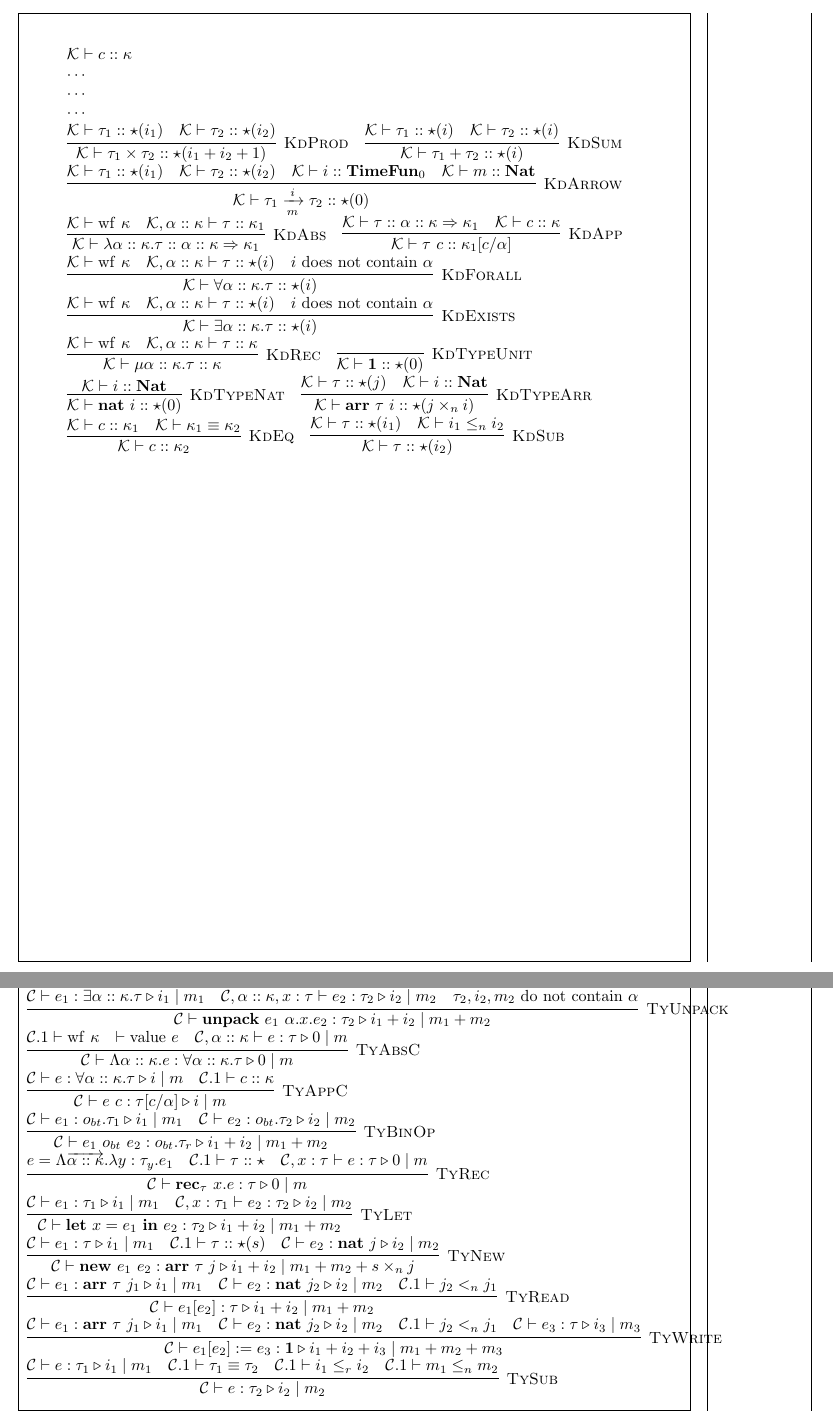
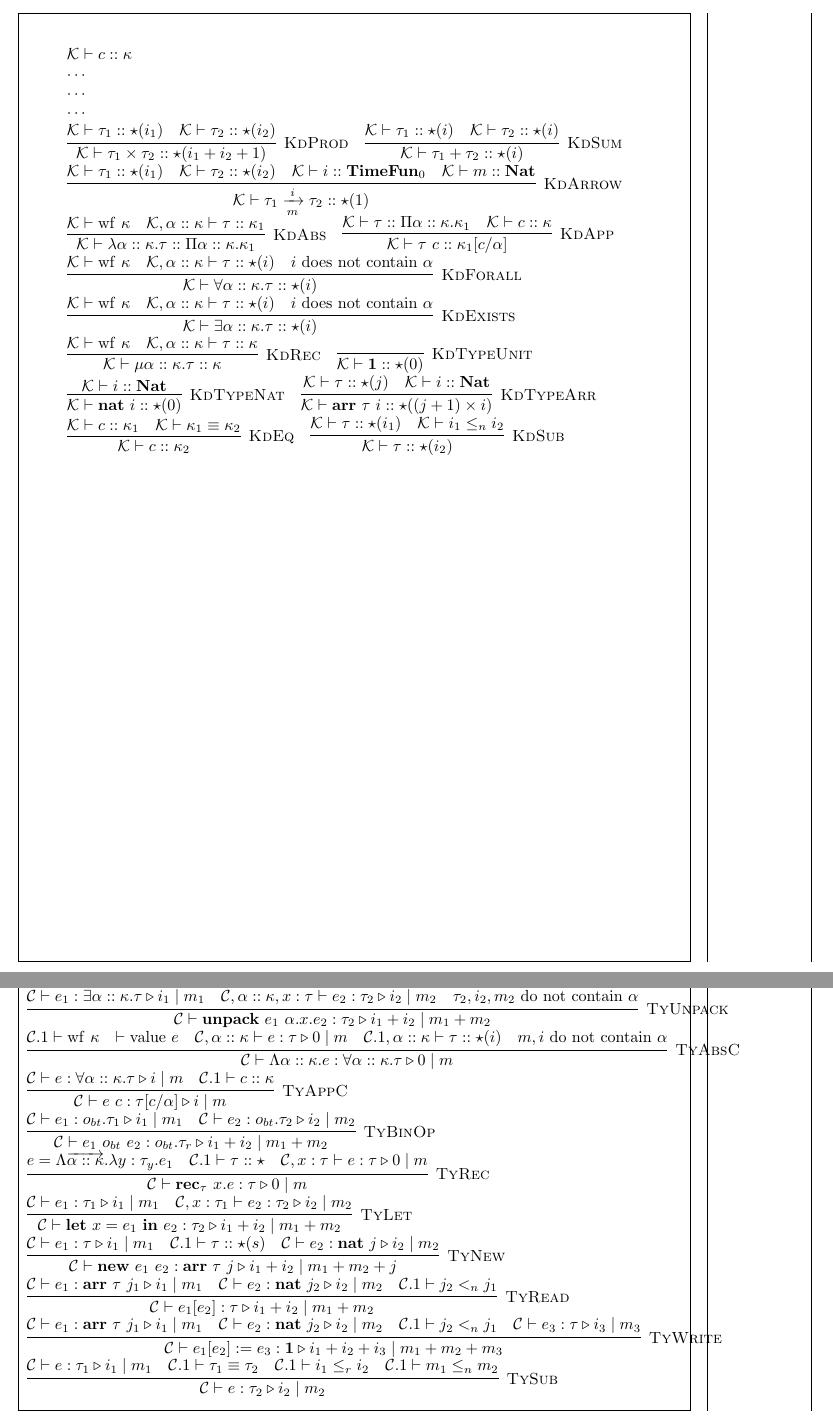
Before and after one commit to mit-plv/timl, a LaTeX document (impl/compiler/formalization/micro-timl.tex): two parts of pages 6 and 7 of 7, joined at a grey line, cut so that both start at the same text. Compiled offline with pdfLaTeX.

Commit message:
Minor changes

```diff
--- a/impl/compiler/formalization/micro-timl.tex
+++ b/impl/compiler/formalization/micro-timl.tex
@@ -285,15 +285,15 @@
 	\cdots \\
 	\infer[\textsc{KdProd}]{\mathcal{K} \vdash \tau_1 \times \tau_2 :: \star(i_1+i_2+1)}{\mathcal{K} \vdash \tau_1 :: \star(i_1) & \mathcal{K} \vdash \tau_2 :: \star(i_2)} \hspace{1em}
 	\infer[\textsc{KdSum}]{\mathcal{K} \vdash \tau_1 + \tau_2 :: \star(i)}{\mathcal{K} \vdash \tau_1 :: \star(i) & \mathcal{K} \vdash \tau_2 :: \star(i)} \\
-	\infer[\textsc{KdArrow}]{\mathcal{K} \vdash \tau_1 \xrightarrow[m]{i} \tau_2 :: \star(0)}{\mathcal{K} \vdash \tau_1 :: \star(i_1) & \mathcal{K} \vdash \tau_2 :: \star(i_2) & \mathcal{K} \vdash i :: \mathbf{TimeFun}_0 & \mathcal{K} \vdash m :: \mathbf{Nat}} \\
-	\infer[\textsc{KdAbs}]{\mathcal{K} \vdash \lambda \alpha :: \kappa. \tau :: \alpha :: \kappa \Rightarrow \kappa_1}{\mathcal{K} \vdash \mathrm{wf}~\kappa & \mathcal{K},\alpha::\kappa \vdash \tau :: \kappa_1} \hspace{1em}
-	\infer[\textsc{KdApp}]{\mathcal{K} \vdash \tau~c :: \kappa_1[c/\alpha]}{\mathcal{K} \vdash \tau :: \alpha :: \kappa \Rightarrow \kappa_1 & \mathcal{K} \vdash c :: \kappa} \\
+	\infer[\textsc{KdArrow}]{\mathcal{K} \vdash \tau_1 \xrightarrow[m]{i} \tau_2 :: \star(1)}{\mathcal{K} \vdash \tau_1 :: \star(i_1) & \mathcal{K} \vdash \tau_2 :: \star(i_2) & \mathcal{K} \vdash i :: \mathbf{TimeFun}_0 & \mathcal{K} \vdash m :: \mathbf{Nat}} \\
+	\infer[\textsc{KdAbs}]{\mathcal{K} \vdash \lambda \alpha :: \kappa. \tau :: \Pi \alpha :: \kappa. \kappa_1}{\mathcal{K} \vdash \mathrm{wf}~\kappa & \mathcal{K},\alpha::\kappa \vdash \tau :: \kappa_1} \hspace{1em}
+	\infer[\textsc{KdApp}]{\mathcal{K} \vdash \tau~c :: \kappa_1[c/\alpha]}{\mathcal{K} \vdash \tau :: \Pi \alpha :: \kappa. \kappa_1 & \mathcal{K} \vdash c :: \kappa} \\
 	\infer[\textsc{KdForall}]{\mathcal{K} \vdash \forall \alpha :: \kappa. \tau :: \star(i)}{\mathcal{K} \vdash \mathrm{wf}~\kappa & \mathcal{K},\alpha :: \kappa \vdash \tau :: \star(i) & i~\mathrm{does~not~contain}~\alpha} \\
 	\infer[\textsc{KdExists}]{\mathcal{K} \vdash \exists \alpha :: \kappa. \tau :: \star(i)}{\mathcal{K} \vdash \mathrm{wf}~\kappa & \mathcal{K},\alpha :: \kappa \vdash \tau :: \star(i) & i~\mathrm{does~not~contain}~\alpha} \\
 	\infer[\textsc{KdRec}]{\mathcal{K} \vdash \mu \alpha :: \kappa. \tau :: \kappa}{\mathcal{K} \vdash \mathrm{wf}~\kappa & \mathcal{K},\alpha::\kappa \vdash \tau :: \kappa} \hspace{1em}
 	\infer[\textsc{KdTypeUnit}]{\mathcal{K} \vdash \mathbf{1} :: \star(0)}{} \\
 	\infer[\textsc{KdTypeNat}]{\mathcal{K} \vdash \mathbf{nat}~i :: \star(0)}{\mathcal{K} \vdash i :: \mathbf{Nat}} \hspace{1em}
-	\infer[\textsc{KdTypeArr}]{\mathcal{K} \vdash \mathbf{arr}~\tau~i :: \star(j \times_n i)}{\mathcal{K} \vdash \tau :: \star(j) & \mathcal{K} \vdash i :: \mathbf{Nat}} \\
+	\infer[\textsc{KdTypeArr}]{\mathcal{K} \vdash \mathbf{arr}~\tau~i :: \star((j + 1) \times i)}{\mathcal{K} \vdash \tau :: \star(j) & \mathcal{K} \vdash i :: \mathbf{Nat}} \\
 	\infer[\textsc{KdEq}]{\mathcal{K} \vdash c :: \kappa_2}{\mathcal{K} \vdash c :: \kappa_1 & \mathcal{K} \vdash \kappa_1 \equiv \kappa_2} \hspace{1em}
 	\infer[\textsc{KdSub}]{\mathcal{K} \vdash \tau :: \star(i_2)}{\mathcal{K} \vdash \tau :: \star(i_1) & \mathcal{K} \vdash i_1 \le_n i_2}
 \end{array}
@@ -316,12 +316,12 @@
 	\infer[\textsc{TyUnfold}]{\mathcal{C} \vdash \mathbf{unfold}~e : \tau_1[\tau/\alpha]~\vec{c} \triangleright i \mid m}{\tau = \mu \alpha :: \kappa. \tau_1 & \mathcal{C} \vdash e : \tau~\vec{c} \triangleright i \mid m} \\
 	\infer[\textsc{TyPack}]{\mathcal{C} \vdash \mathbf{pack}\langle c \mid e \rangle : \exists \alpha :: \kappa. \tau \triangleright i \mid m}{\mathcal{C}.1 \vdash \exists \alpha :: \kappa. \tau :: \star(s) & \mathcal{C}.1 \vdash c :: \kappa & \mathcal{C} \vdash e : \tau[c/\alpha] \triangleright i \mid m} \\
 	\infer[\textsc{TyUnpack}]{\mathcal{C} \vdash \mathbf{unpack}~e_1~\alpha.x.e_2 : \tau_2 \triangleright i_1 + i_2 \mid m_1 + m_2}{\mathcal{C} \vdash e_1 : \exists \alpha :: \kappa. \tau \triangleright i_1 \mid m_1 & \mathcal{C},\alpha::\kappa,x:\tau \vdash e_2 : \tau_2 \triangleright i_2 \mid m_2 & \tau_2,i_2,m_2~\mathrm{do~not~contain}~\alpha} \\
-	\infer[\textsc{TyAbsC}]{\mathcal{C} \vdash \Lambda \alpha :: \kappa. e : \forall \alpha :: \kappa. \tau \triangleright 0 \mid m}{\mathcal{C}.1 \vdash \mathrm{wf}~\kappa & \vdash \mathrm{value}~e & \mathcal{C},\alpha :: \kappa \vdash e : \tau \triangleright 0 \mid m} \\
+	\infer[\textsc{TyAbsC}]{\mathcal{C} \vdash \Lambda \alpha :: \kappa. e : \forall \alpha :: \kappa. \tau \triangleright 0 \mid m}{\mathcal{C}.1 \vdash \mathrm{wf}~\kappa & \vdash \mathrm{value}~e & \mathcal{C},\alpha :: \kappa \vdash e : \tau \triangleright 0 \mid m & \mathcal{C}.1,\alpha :: \kappa \vdash \tau :: \star(i) & m,i~\mathrm{do~not~contain}~\alpha} \\
 	\infer[\textsc{TyAppC}]{\mathcal{C} \vdash e~c : \tau[c/\alpha] \triangleright i \mid m}{\mathcal{C} \vdash e : \forall \alpha :: \kappa. \tau \triangleright i \mid m & \mathcal{C}.1 \vdash c :: \kappa} \\
 	\infer[\textsc{TyBinOp}]{\mathcal{C} \vdash e_1~o_{bt}~e_2 : o_{bt}.\tau_r \triangleright i_1 + i_2 \mid m_1 + m_2}{\mathcal{C} \vdash e_1 : o_{bt}.\tau_1 \triangleright i_1 \mid m_1 & \mathcal{C} \vdash e_2 : o_{bt}.\tau_2 \triangleright i_2 \mid m_2} \\
 	\infer[\textsc{TyRec}]{\mathcal{C} \vdash \mathbf{rec}_\tau~x. e : \tau \triangleright 0 \mid m}{e = \Lambda \overrightarrow{\alpha :: \kappa}. \lambda y : \tau_y. e_1 & \mathcal{C}.1 \vdash \tau :: \star & \mathcal{C},x:\tau \vdash e : \tau \triangleright 0 \mid m} \\
 	\infer[\textsc{TyLet}]{\mathcal{C} \vdash \mathbf{let}~x=e_1~\mathbf{in}~e_2 : \tau_2 \triangleright i_1 + i_2 \mid m_1 + m_2}{\mathcal{C} \vdash e_1 : \tau_1 \triangleright i_1 \mid m_1 & \mathcal{C},x:\tau_1 \vdash e_2 : \tau_2 \triangleright i_2 \mid m_2} \\
-	\infer[\textsc{TyNew}]{\mathcal{C} \vdash \mathbf{new}~e_1~e_2 : \mathbf{arr}~\tau~j \triangleright i_1 + i_2 \mid m_1 + m_2 + s \times_n j}{\mathcal{C} \vdash e_1 : \tau \triangleright i_1 \mid m_1 & \mathcal{C}.1 \vdash \tau :: \star(s) & \mathcal{C} \vdash e_2 : \mathbf{nat}~j \triangleright i_2 \mid m_2} \\
+	\infer[\textsc{TyNew}]{\mathcal{C} \vdash \mathbf{new}~e_1~e_2 : \mathbf{arr}~\tau~j \triangleright i_1 + i_2 \mid m_1 + m_2 + j}{\mathcal{C} \vdash e_1 : \tau \triangleright i_1 \mid m_1 & \mathcal{C}.1 \vdash \tau :: \star(s) & \mathcal{C} \vdash e_2 : \mathbf{nat}~j \triangleright i_2 \mid m_2} \\
 	\infer[\textsc{TyRead}]{\mathcal{C} \vdash e_1[e_2] : \tau \triangleright i_1 + i_2 \mid m_1 + m_2}{\mathcal{C} \vdash e_1 : \mathbf{arr}~\tau~j_1 \triangleright i_1 \mid m_1 & \mathcal{C} \vdash e_2 : \mathbf{nat}~j_2 \triangleright i_2 \mid m_2 & \mathcal{C}.1 \vdash j_2 <_n j_1} \\
 	\infer[\textsc{TyWrite}]{\mathcal{C} \vdash e_1[e_2] := e_3 : \mathbf{1} \triangleright i_1 + i_2 + i_3 \mid m_1 + m_2 + m_3}{\mathcal{C} \vdash e_1 : \mathbf{arr}~\tau~j_1 \triangleright i_1 \mid m_1 & \mathcal{C} \vdash e_2 : \mathbf{nat}~j_2 \triangleright i_2 \mid m_2 & \mathcal{C}.1 \vdash j_2 <_n j_1 & \mathcal{C} \vdash e_3 : \tau \triangleright i_3 \mid m_3} \\
 	\infer[\textsc{TySub}]{\mathcal{C} \vdash e : \tau_2 \triangleright i_2 \mid m_2}{\mathcal{C} \vdash e : \tau_1 \triangleright i_1 \mid m_1 & \mathcal{C}.1 \vdash \tau_1 \equiv \tau_2 & \mathcal{C}.1 \vdash i_1 \le_r i_2 & \mathcal{C}.1 \vdash m_1 \le_n m_2}
```
Also changed, not shown: impl/compiler/formalization/micro-timl.tex (6 more changed lines).
